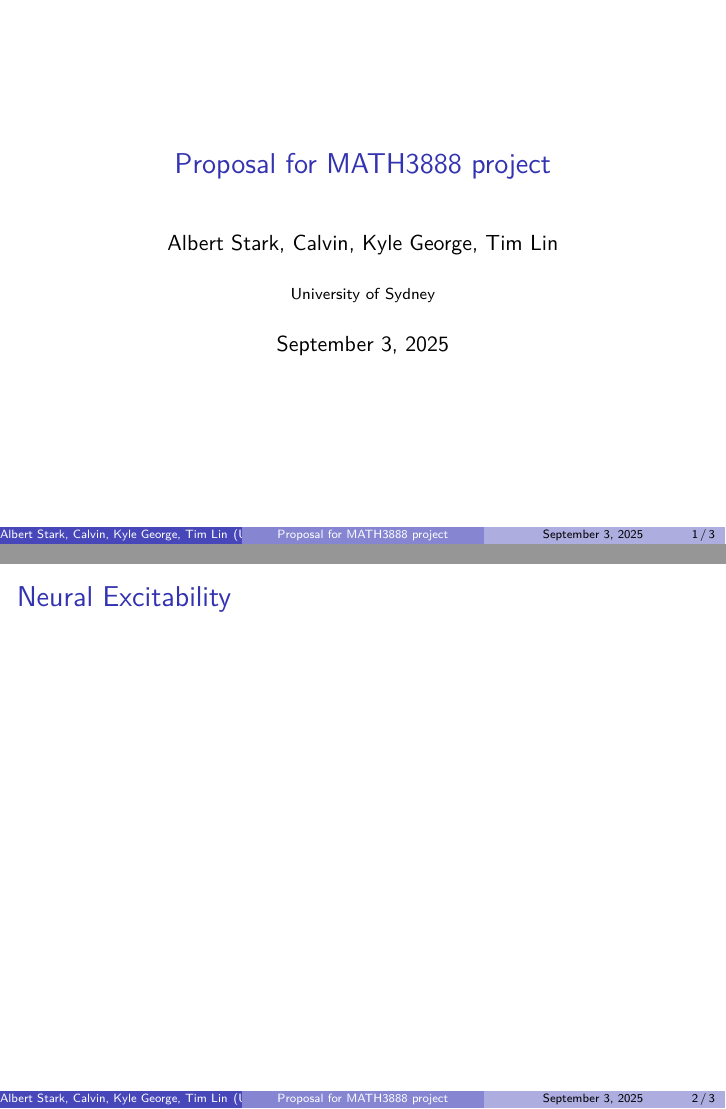
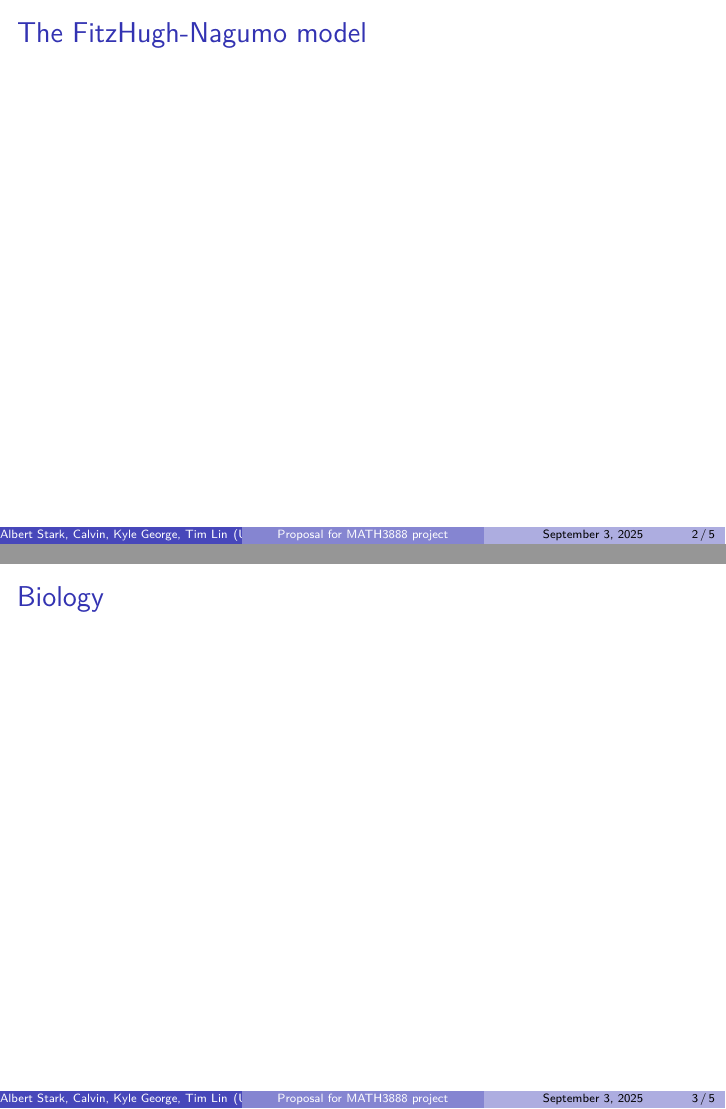
Before and after one commit to USYD-MATH3888-2025-Group-9/model-implementation, LaTeX slides (LaTeX/Project_Presentation/main.tex): pages 1 and 2 of 3 before the commit and pages 2 and 3 of 5 after it, joined at a grey line. Compiled offline with pdfLaTeX.

Commit message:
add frames

```diff
--- a/LaTeX/Project_Presentation/main.tex
+++ b/LaTeX/Project_Presentation/main.tex
@@ -21,10 +21,18 @@
 	\end{frame}
 
 	\begin{frame}
-		\frametitle{Neural Excitability}
+		\frametitle{The FitzHugh-Nagumo model}
 	\end{frame}
 
 	\begin{frame}
-		\frametitle{Neural Excitability}
+		\frametitle{Biology}
+	\end{frame}
+
+	\begin{frame}
+		\frametitle{Experimental Data}
+	\end{frame}
+
+	\begin{frame}
+		\frametitle{Conclusion}
 	\end{frame}
 \end{document}
```
